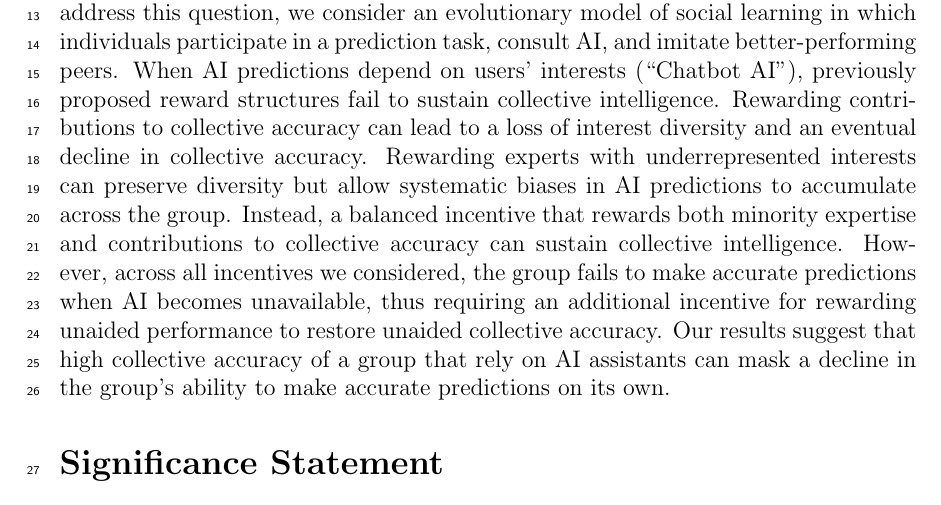
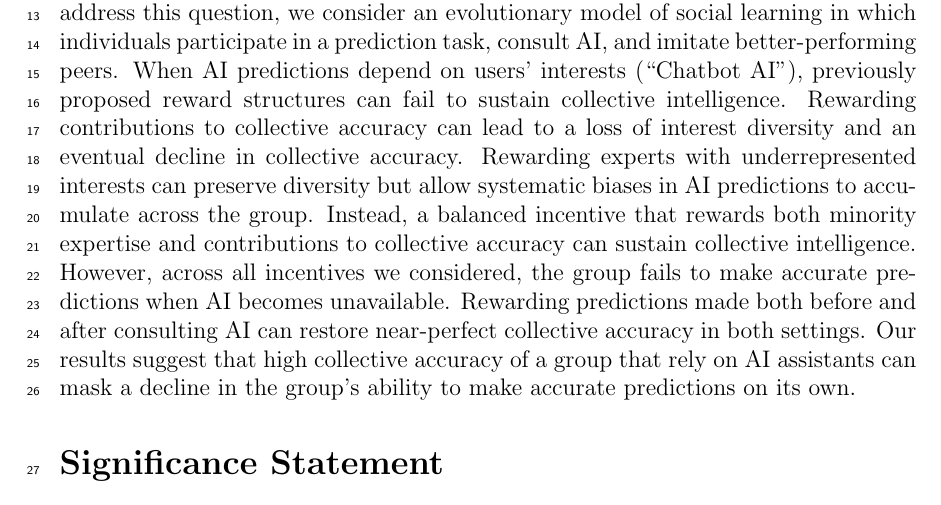
Before and after one commit to parklab-snu/collective-intelligence-with-AI, a LaTeX document (submission/submission.tex): part of page 1 of 21, cut so that both start at the same text. Compiled offline with pdfLaTeX.

Commit message:
Update submission.tex

```diff
--- a/submission/submission.tex
+++ b/submission/submission.tex
@@ -120,11 +120,12 @@ Jaeseung Kim\textsuperscript{1} Sang Woo Park\textsuperscript{1,2,*}
 \section*{Abstract}
 Artificial intelligence (AI) assistants can improve individual performance but may weaken unaided performance and limit the diversity of interests within a group, raising concerns about their long-term impact on human collective intelligence.
 To address this question, we consider an evolutionary model of social learning in which individuals participate in a prediction task, consult AI, and imitate better-performing peers.
-When AI predictions depend on users’ interests (``Chatbot AI''), previously proposed reward structures fail to sustain collective intelligence.
+When AI predictions depend on users’ interests (``Chatbot AI''), previously proposed reward structures can fail to sustain collective intelligence.
 Rewarding contributions to collective accuracy can lead to a loss of interest diversity and an eventual decline in collective accuracy.
 Rewarding experts with underrepresented interests can preserve diversity but allow systematic biases in AI predictions to accumulate across the group.
 Instead, a balanced incentive that rewards both minority expertise and contributions to collective accuracy can sustain collective intelligence.
-However, across all incentives we considered, the group fails to make accurate predictions when AI becomes unavailable, thus requiring an additional incentive for rewarding unaided performance to restore unaided collective accuracy.
+However, across all incentives we considered, the group fails to make accurate predictions when AI becomes unavailable.
+Rewarding predictions made both before and after consulting AI can restore near-perfect collective accuracy in both settings.
 Our results suggest that high collective accuracy of a group that rely on AI assistants can mask a decline in the group’s ability to make accurate predictions on its own.
 
 \section*{Significance Statement}
```
